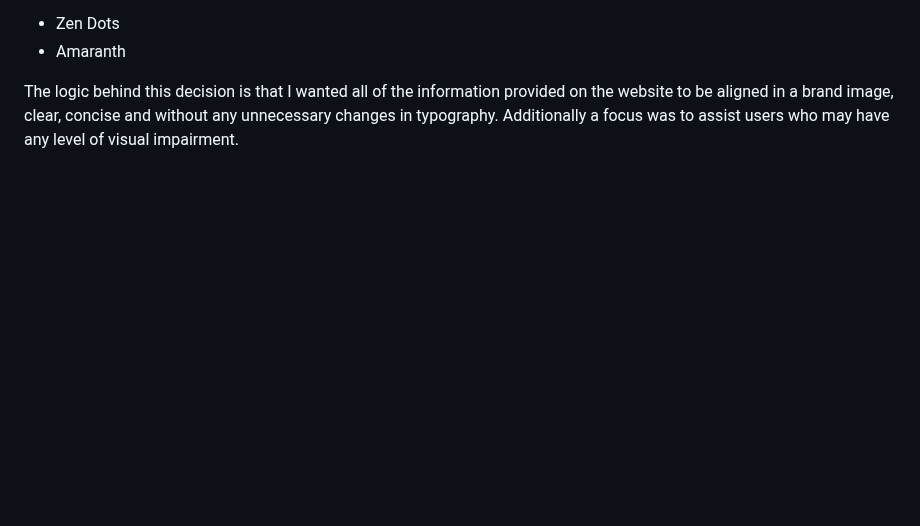
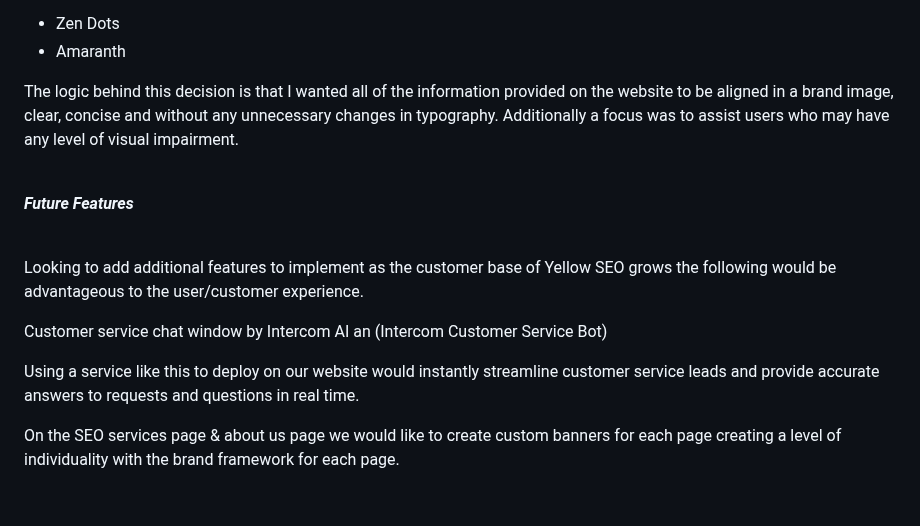
Before and after one commit to NigelFinegan5p/project-1, a Markdown page: README.md, the part around one of its changes. GitHub-like rendering; blank space fills up the shorter version.

Commit message:
add feature features to read me file

```diff
--- a/README.md
+++ b/README.md
@@ -328,3 +328,17 @@ The font's chosen for the yellow seo project are:
 The logic behind this decision is that I wanted all of the information provided on the website to be aligned in a brand image, clear, concise and without any unnecessary changes in typography. Additionally a focus was to assist users who may have any level of visual impairment.
 
 <br>
+
+
+***Future Features***
+
+<br>
+
+Looking to add additional features to implement as the customer base of Yellow SEO grows the following would be advantageous to the user/customer experience.
+
+Customer service chat window by Intercom AI an (Intercom Customer Service Bot)
+
+Using a service like this to deploy on our website would instantly streamline customer service leads and provide accurate answers to requests and questions in real time.
+
+On the SEO services page & about us page we would like to create custom banners for each page creating a level of individuality with the brand framework for each page.
+
```
Also changed, not shown: other parts of README.md (+1 -0 lines).
